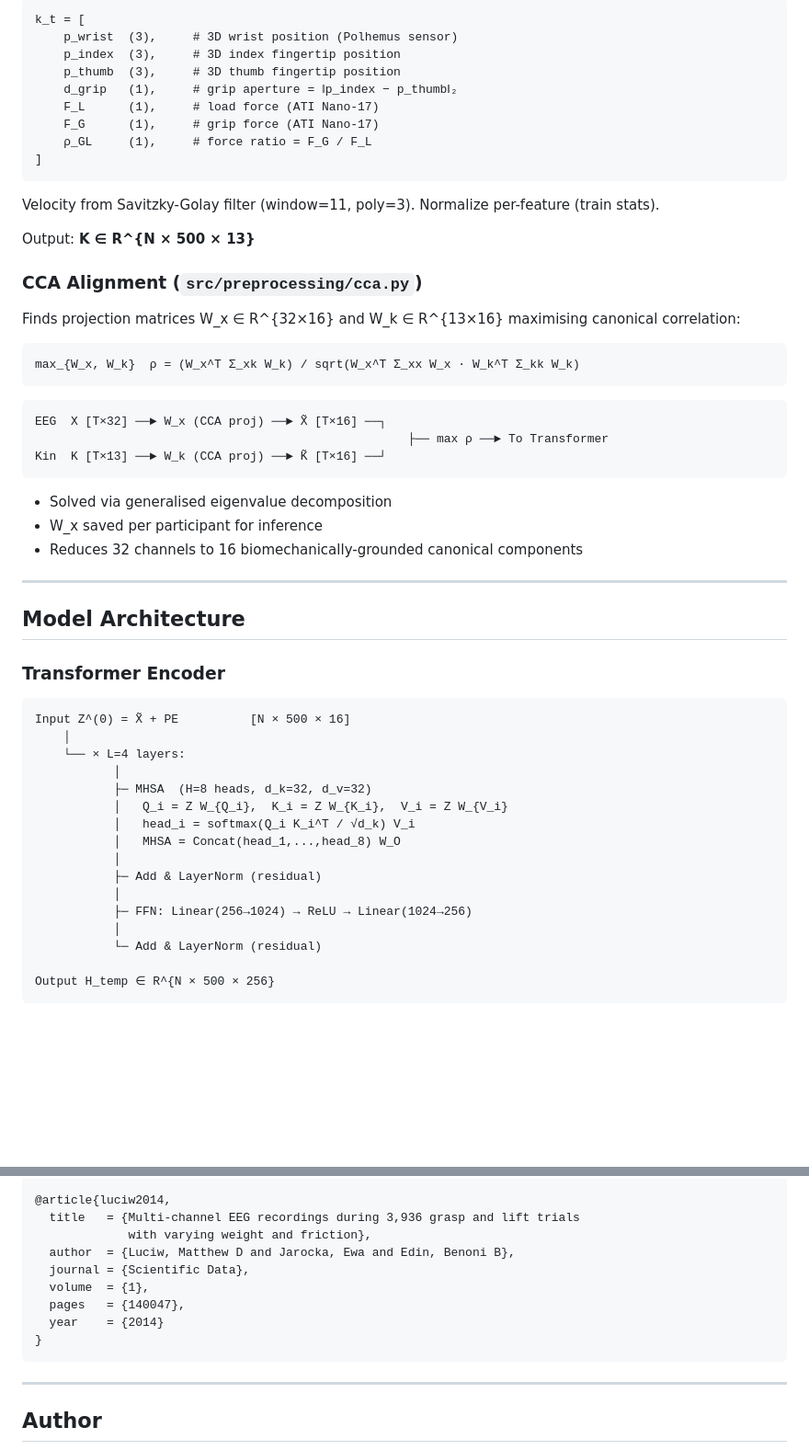
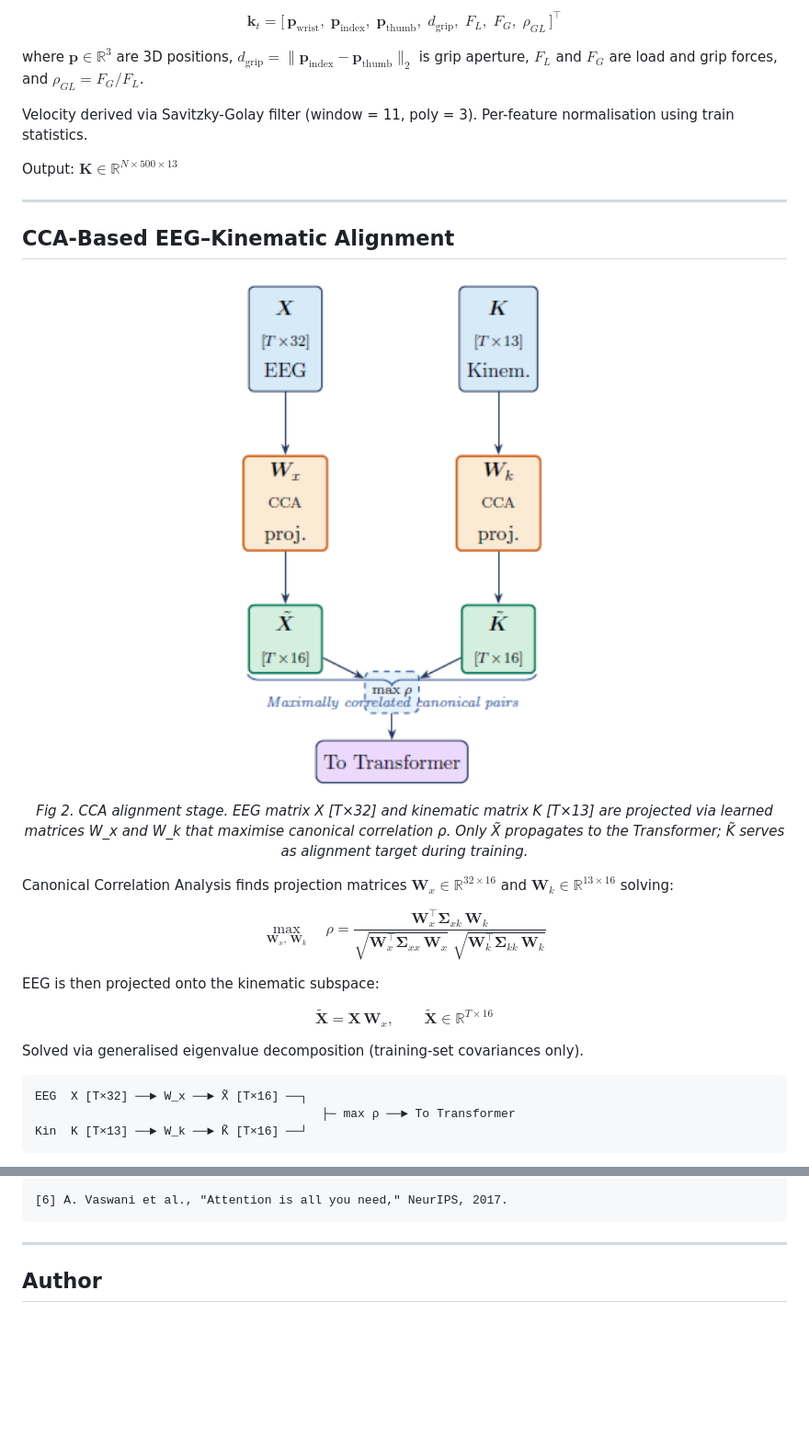
Before and after one commit to MohammadMahdi-Sharifbeigy/eeg-emg-grasp-decoder, a Markdown page: README.md, 2 parts joined by grey strips. Shown at 92% size. GitHub-like rendering; pictures changed too: docs/figures/kg-gt-cca.png (added); blank space fills up the shorter version.

Commit message:
docs: add architectural figures and update README with enhanced pipeline descriptions and study details

````diff
--- a/README.md
+++ b/README.md
@@ -164,60 +96,34 @@ Kinematic state vector **k_t ∈ R^{13}** per time step:
 
-```
-k_t = [
-    p_wrist  (3),     # 3D wrist position (Polhemus sensor)
-    p_index  (3),     # 3D index fingertip position
-    p_thumb  (3),     # 3D thumb fingertip position
-    d_grip   (1),     # grip aperture = ‖p_index − p_thumb‖₂
-    F_L      (1),     # load force (ATI Nano-17)
-    F_G      (1),     # grip force (ATI Nano-17)
-    ρ_GL     (1),     # force ratio = F_G / F_L
-]
-```
+$$\mathbf{k}_t = \bigl[\,\mathbf{p}_\text{wrist},\; \mathbf{p}_\text{index},\; \mathbf{p}_\text{thumb},\; d_\text{grip},\; F_L,\; F_G,\; \rho_{GL}\,\bigr]^\top$$
 
-Velocity from Savitzky-Golay filter (window=11, poly=3). Normalize per-feature (train stats).
+where $\mathbf{p} \in \mathbb{R}^3$ are 3D positions, $d_\text{grip} = \|\mathbf{p}_\text{index} - \mathbf{p}_\text{thumb}\|_2$ is grip aperture, $F_L$ and $F_G$ are load and grip forces, and $\rho_{GL} = F_G / F_L$.
 
-Output: **K ∈ R^{N × 500 × 13}**
+Velocity derived via Savitzky-Golay filter (window = 11, poly = 3). Per-feature normalisation using train statistics.
 
-### CCA Alignment (`src/preprocessing/cca.py`)
-
-Finds projection matrices W_x ∈ R^{32×16} and W_k ∈ R^{13×16} maximising canonical correlation:
-
-```
-max_{W_x, W_k}  ρ = (W_x^T Σ_xk W_k) / sqrt(W_x^T Σ_xx W_x · W_k^T Σ_kk W_k)
-```
-
-```
-EEG  X [T×32] ──► W_x (CCA proj) ──► X̃ [T×16] ──┐
-                                                    ├── max ρ ──► To Transformer
-Kin  K [T×13] ──► W_k (CCA proj) ──► K̃ [T×16] ──┘
-```
-
-- Solved via generalised eigenvalue decomposition
-- W_x saved per participant for inference
-- Reduces 32 channels to 16 biomechanically-grounded canonical components
+Output: $\mathbf{K} \in \mathbb{R}^{N \times 500 \times 13}$
 
 ---
 
-## Model Architecture
+## CCA-Based EEG–Kinematic Alignment
 
-### Transformer Encoder
+<p align="center">
+  <img src="docs/figures/kg-gt-cca.png" alt="CCA Alignment" width="50%">
+</p>
+<p align="center"><em>Fig 2. CCA alignment stage. EEG matrix X [T×32] and kinematic matrix K [T×13] are projected via learned matrices W_x and W_k that maximise canonical correlation ρ. Only X̃ propagates to the Transformer; K̃ serves as alignment target during training.</em></p>
+
+Canonical Correlation Analysis finds projection matrices $\mathbf{W}_x \in \mathbb{R}^{32 \times 16}$ and $\mathbf{W}_k \in \mathbb{R}^{13 \times 16}$ solving:
+
+$$\max_{\mathbf{W}_x,\,\mathbf{W}_k} \quad \rho = \frac{\mathbf{W}_x^\top \boldsymbol{\Sigma}_{xk}\,\mathbf{W}_k} {\sqrt{\mathbf{W}_x^\top \boldsymbol{\Sigma}_{xx}\,\mathbf{W}_x}\;\sqrt{\mathbf{W}_k^\top \boldsymbol{\Sigma}_{kk}\,\mathbf{W}_k}}$$
+
+EEG is then projected onto the kinematic subspace:
+
+$$\tilde{\mathbf{X}} = \mathbf{X}\,\mathbf{W}_x, \qquad \tilde{\mathbf{X}} \in \mathbb{R}^{T \times 16}$$
+
+Solved via generalised eigenvalue decomposition (training-set covariances only).
 
 ```
-Input Z^(0) = X̃ + PE          [N × 500 × 16]
-    │
-    └── × L=4 layers:
-           │
-           ├─ MHSA  (H=8 heads, d_k=32, d_v=32)
-           │   Q_i = Z W_{Q_i},  K_i = Z W_{K_i},  V_i = Z W_{V_i}
-           │   head_i = softmax(Q_i K_i^T / √d_k) V_i
-           │   MHSA = Concat(head_1,...,head_8) W_O
-           │
-           ├─ Add & LayerNorm (residual)
-           │
-           ├─ FFN: Linear(256→1024) → ReLU → Linear(1024→256)
-           │
-           └─ Add & LayerNorm (residual)
-
-Output H_temp ∈ R^{N × 500 × 256}
+EEG  X [T×32] ──► W_x ──► X̃ [T×16] ──┐
+                                        ├─ max ρ ──► To Transformer
+Kin  K [T×13] ──► W_k ──► K̃ [T×16] ──┘
 ```
 
@@ -461,13 +420,5 @@ Methods 2–4 (NNMF-KG-GT, PTL-Net, USPT) extend this baseline in subsequent bra
 
-@article{luciw2014,
-  title   = {Multi-channel EEG recordings during 3,936 grasp and lift trials
-             with varying weight and friction},
-  author  = {Luciw, Matthew D and Jarocka, Ewa and Edin, Benoni B},
-  journal = {Scientific Data},
-  volume  = {1},
-  pages   = {140047},
-  year    = {2014}
-}
+[6] A. Vaswani et al., "Attention is all you need," NeurIPS, 2017.
 ```
 
 ---
````
Also changed, not shown: other parts of README.md (+230 -245 lines), docs/figures/kg-gt-GAT.png (added), docs/figures/kg-gt-full-model.png (added), docs/figures/kg-gt-preprocess.png (added), docs/figures/kg-gt-transformer.png (added).
